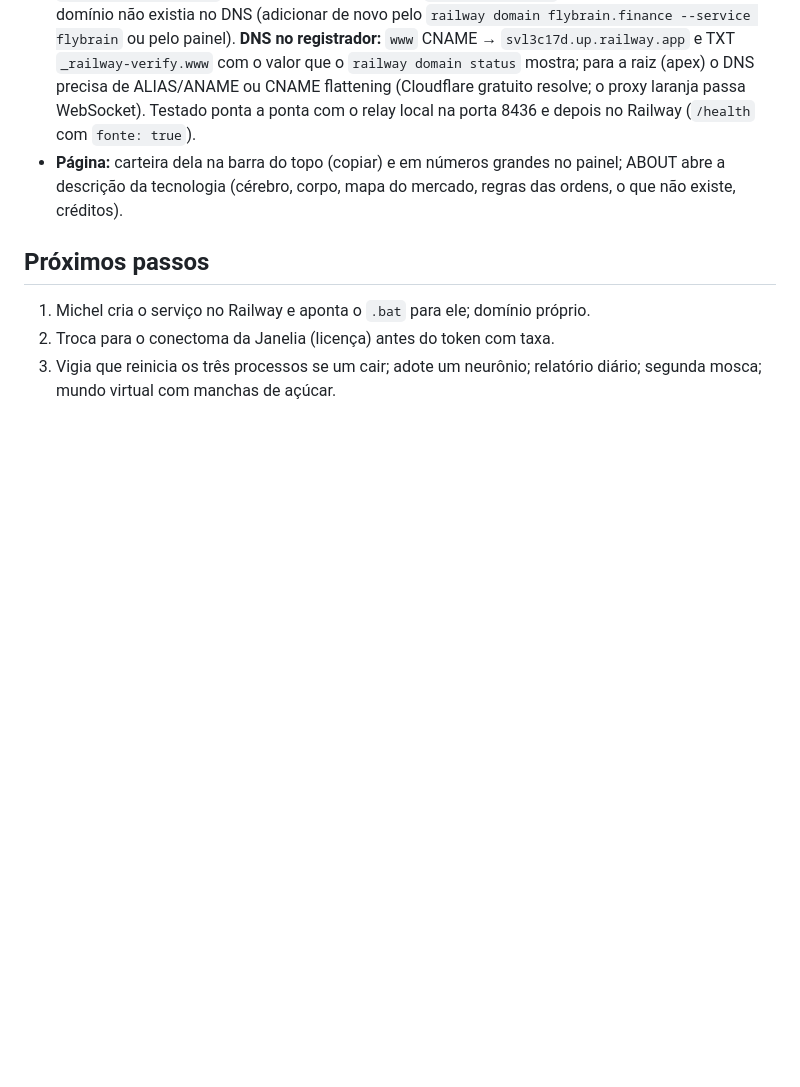
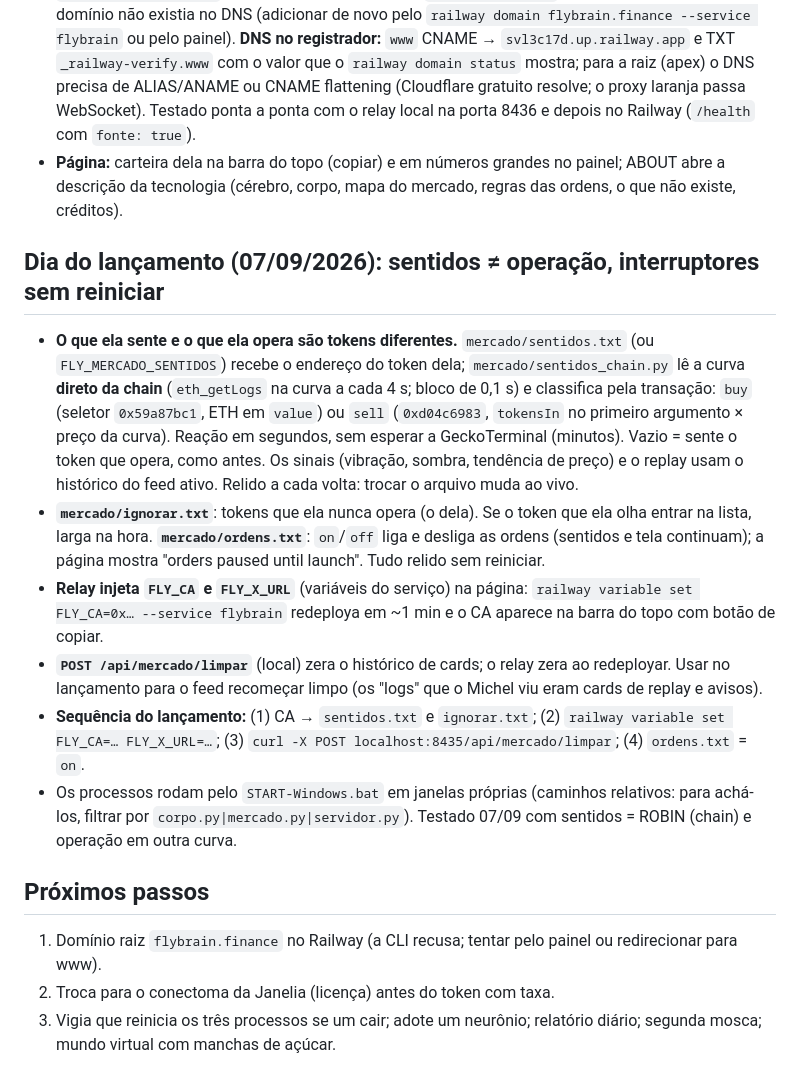
Before and after one commit to ojotunn/flybrain, a Markdown page: README.md, the part around the change. GitHub-like rendering; blank space fills up the shorter version.

Commit message:
README: dia do lancamento (sentidos x operacao, interruptores, sequencia)
Co-Authored-By: Claude Fable 5.1 <noreply@anthropic.com>

```diff
--- a/README.md
+++ b/README.md
@@ -302,9 +302,29 @@ pedaços novos:
 - **Página:** carteira dela na barra do topo (copiar) e em números grandes no painel; ABOUT abre a descrição da
   tecnologia (cérebro, corpo, mapa do mercado, regras das ordens, o que não existe, créditos).
 
+## Dia do lançamento (07/09/2026): sentidos ≠ operação, interruptores sem reiniciar
+
+- **O que ela sente e o que ela opera são tokens diferentes.** `mercado/sentidos.txt` (ou `FLY_MERCADO_SENTIDOS`)
+  recebe o endereço do token dela; `mercado/sentidos_chain.py` lê a curva **direto da chain** (`eth_getLogs` na
+  curva a cada 4 s; bloco de 0,1 s) e classifica pela transação: `buy` (seletor `0x59a87bc1`, ETH em `value`)
+  ou `sell` (`0xd04c6983`, `tokensIn` no primeiro argumento × preço da curva). Reação em segundos, sem esperar
+  a GeckoTerminal (minutos). Vazio = sente o token que opera, como antes. Os sinais (vibração, sombra, tendência
+  de preço) e o replay usam o histórico do feed ativo. Relido a cada volta: trocar o arquivo muda ao vivo.
+- **`mercado/ignorar.txt`**: tokens que ela nunca opera (o dela). Se o token que ela olha entrar na lista, larga
+  na hora. **`mercado/ordens.txt`**: `on`/`off` liga e desliga as ordens (sentidos e tela continuam); a página
+  mostra "orders paused until launch". Tudo relido sem reiniciar.
+- **Relay injeta `FLY_CA` e `FLY_X_URL`** (variáveis do serviço) na página: `railway variable set FLY_CA=0x… --service flybrain`
+  redeploya em ~1 min e o CA aparece na barra do topo com botão de copiar.
+- **`POST /api/mercado/limpar`** (local) zera o histórico de cards; o relay zera ao redeployar. Usar no lançamento
+  para o feed recomeçar limpo (os "logs" que o Michel viu eram cards de replay e avisos).
+- **Sequência do lançamento:** (1) CA → `sentidos.txt` e `ignorar.txt`; (2) `railway variable set FLY_CA=… FLY_X_URL=…`;
+  (3) `curl -X POST localhost:8435/api/mercado/limpar`; (4) `ordens.txt` = `on`.
+- Os processos rodam pelo `START-Windows.bat` em janelas próprias (caminhos relativos: para achá-los,
+  filtrar por `corpo.py|mercado.py|servidor.py`). Testado 07/09 com sentidos = ROBIN (chain) e operação em outra curva.
+
 ## Próximos passos
 
-1. Michel cria o serviço no Railway e aponta o `.bat` para ele; domínio próprio.
+1. Domínio raiz `flybrain.finance` no Railway (a CLI recusa; tentar pelo painel ou redirecionar para www).
 2. Troca para o conectoma da Janelia (licença) antes do token com taxa.
 3. Vigia que reinicia os três processos se um cair; adote um neurônio; relatório diário; segunda mosca; mundo
    virtual com manchas de açúcar.
```
